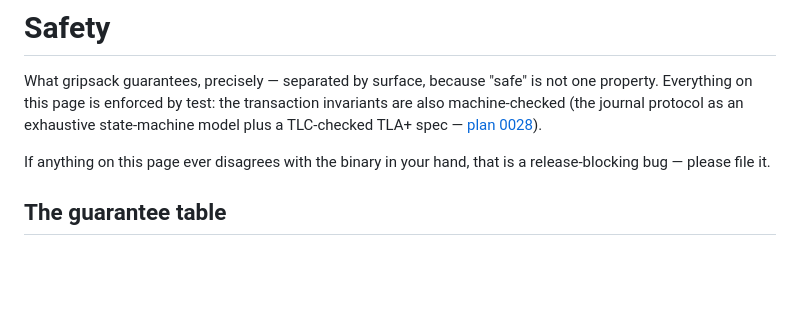
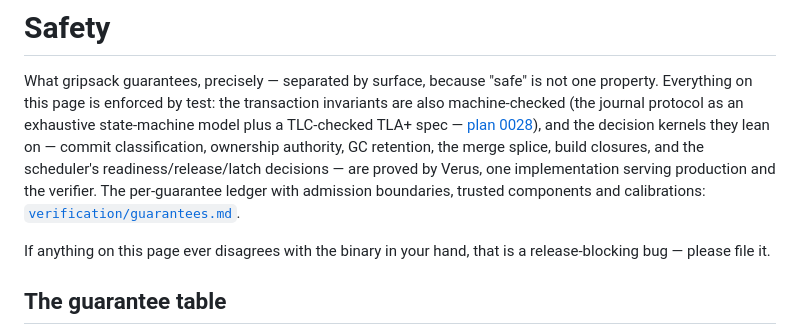
Before and after one commit to gripsack-dev/gripsack-dev.github.io, a Markdown page: doc/safety.md, the part around the change. Rendered like a GitHub page; blank space fills up the shorter version.

```diff
--- a/doc/safety.md
+++ b/doc/safety.md
@@ -4,7 +4,14 @@ What gripsack guarantees, precisely — separated by surface, because
 "safe" is not one property. Everything on this page is enforced by
 test: the transaction invariants are also machine-checked (the
 journal protocol as an exhaustive state-machine model plus a
-TLC-checked TLA+ spec — [plan 0028](https://github.com/gripsack-dev/gripsack/tree/main/plan/0028-machine-checked-model.md)).
+TLC-checked TLA+ spec — [plan 0028](https://github.com/gripsack-dev/gripsack/tree/main/plan/0028-machine-checked-model.md)),
+and the decision kernels they lean on — commit classification,
+ownership authority, GC retention, the merge splice, build closures,
+and the scheduler's readiness/release/latch decisions — are proved by
+Verus, one implementation serving production and the verifier. The
+per-guarantee ledger with admission boundaries, trusted components
+and calibrations:
+[`verification/guarantees.md`](https://github.com/gripsack-dev/gripsack/tree/main/verification/guarantees.md).
 
 If anything on this page ever disagrees with the binary in your hand,
 that is a release-blocking bug — please file it.
```
Also changed, not shown: doc/changelog.md (+37 -0 lines), doc/roadmap.md (+26 -0 lines).
